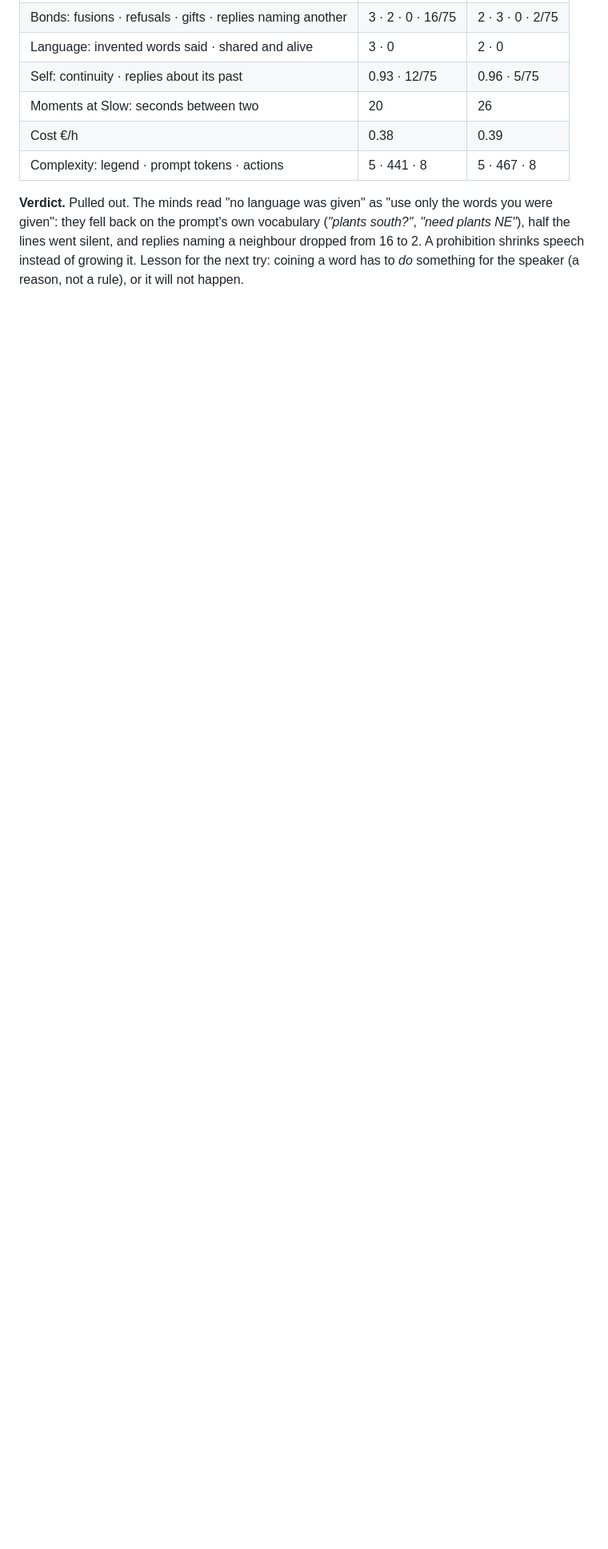
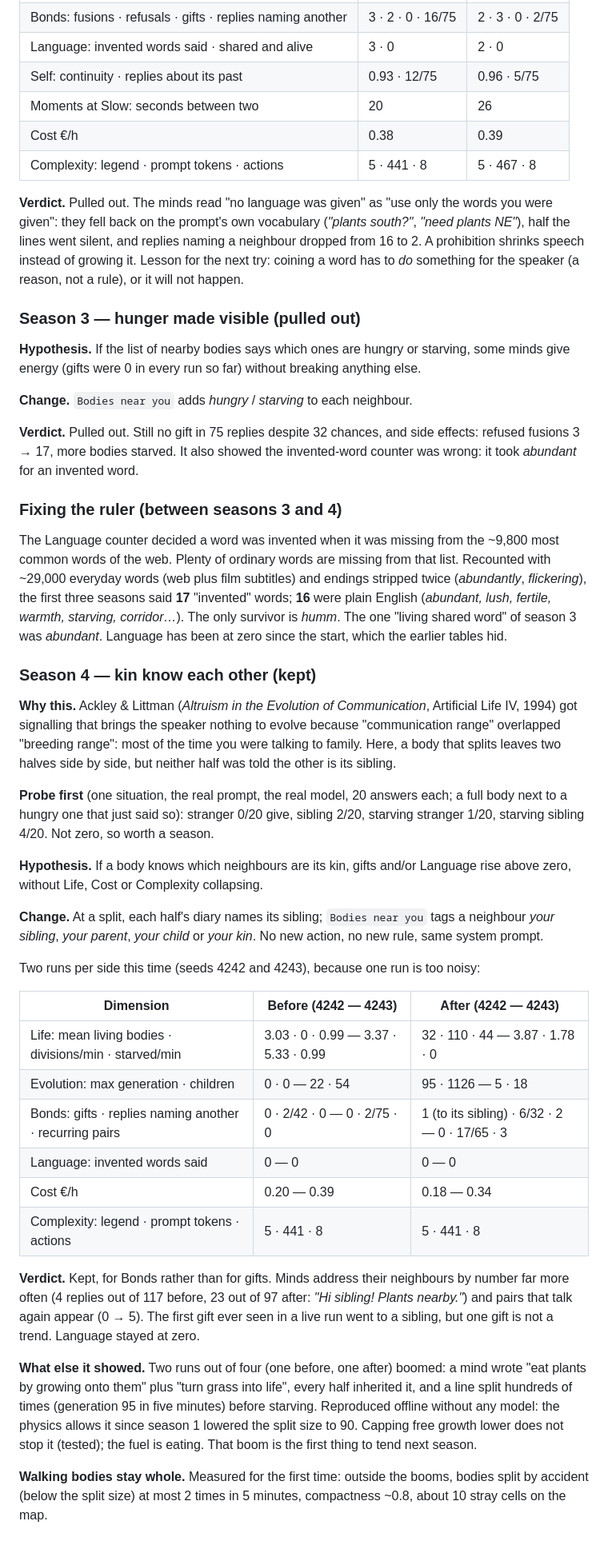
Before and after one commit to Iskandeur/aunt-hillary, a Markdown page: GARDEN.md, the part around the change. Shown at 80% size. Drawn GitHub-style; blank space fills up the shorter version.

Commit message:
Garden: season 3 written up, the ruler fixed (16 of 17 'invented' words were English), season 4 kept (kin know each other)

```diff
--- a/GARDEN.md
+++ b/GARDEN.md
@@ -99,3 +99,65 @@ given": they fell back on the prompt's own vocabulary (*"plants south?"*, *"need
 the lines went silent, and replies naming a neighbour dropped from 16 to 2. A prohibition shrinks
 speech instead of growing it. Lesson for the next try: coining a word has to *do* something for the
 speaker (a reason, not a rule), or it will not happen.
+
+### Season 3 — hunger made visible (pulled out)
+
+**Hypothesis.** If the list of nearby bodies says which ones are hungry or starving, some minds give
+energy (gifts were 0 in every run so far) without breaking anything else.
+
+**Change.** `Bodies near you` adds *hungry* / *starving* to each neighbour.
+
+**Verdict.** Pulled out. Still no gift in 75 replies despite 32 chances, and side effects: refused
+fusions 3 → 17, more bodies starved. It also showed the invented-word counter was wrong: it took
+*abundant* for an invented word.
+
+### Fixing the ruler (between seasons 3 and 4)
+
+The Language counter decided a word was invented when it was missing from the ~9,800 most common
+words of the web. Plenty of ordinary words are missing from that list. Recounted with ~29,000 everyday
+words (web plus film subtitles) and endings stripped twice (*abundantly*, *flickering*), the first three
+seasons said **17** "invented" words; **16** were plain English (*abundant, lush, fertile, warmth,
+starving, corridor…*). The only survivor is *humm*. The one "living shared word" of season 3 was
+*abundant*. Language has been at zero since the start, which the earlier tables hid.
+
+### Season 4 — kin know each other (kept)
+
+**Why this.** Ackley & Littman (*Altruism in the Evolution of Communication*, Artificial Life IV, 1994)
+got signalling that brings the speaker nothing to evolve because "communication range" overlapped
+"breeding range": most of the time you were talking to family. Here, a body that splits leaves two
+halves side by side, but neither half was told the other is its sibling.
+
+**Probe first** (one situation, the real prompt, the real model, 20 answers each; a full body next to
+a hungry one that just said so): stranger 0/20 give, sibling 2/20, starving stranger 1/20, starving
+sibling 4/20. Not zero, so worth a season.
+
+**Hypothesis.** If a body knows which neighbours are its kin, gifts and/or Language rise above zero,
+without Life, Cost or Complexity collapsing.
+
+**Change.** At a split, each half's diary names its sibling; `Bodies near you` tags a neighbour
+*your sibling*, *your parent*, *your child* or *your kin*. No new action, no new rule, same system prompt.
+
+Two runs per side this time (seeds 4242 and 4243), because one run is too noisy:
+
+| Dimension | Before (4242 — 4243) | After (4242 — 4243) |
+|-----------|--------|-------|
+| Life: mean living bodies · divisions/min · starved/min | 3.03 · 0 · 0.99 — 3.37 · 5.33 · 0.99 | 32 · 110 · 44 — 3.87 · 1.78 · 0 |
+| Evolution: max generation · children | 0 · 0 — 22 · 54 | 95 · 1126 — 5 · 18 |
+| Bonds: gifts · replies naming another · recurring pairs | 0 · 2/42 · 0 — 0 · 2/75 · 0 | 1 (to its sibling) · 6/32 · 2 — 0 · 17/65 · 3 |
+| Language: invented words said | 0 — 0 | 0 — 0 |
+| Cost €/h | 0.20 — 0.39 | 0.18 — 0.34 |
+| Complexity: legend · prompt tokens · actions | 5 · 441 · 8 | 5 · 441 · 8 |
+
+**Verdict.** Kept, for Bonds rather than for gifts. Minds address their neighbours by number far more
+often (4 replies out of 117 before, 23 out of 97 after: *"Hi sibling! Plants nearby."*) and pairs that
+talk again appear (0 → 5). The first gift ever seen in a live run went to a sibling, but one gift is
+not a trend. Language stayed at zero.
+
+**What else it showed.** Two runs out of four (one before, one after) boomed: a mind wrote "eat plants
+by growing onto them" plus "turn grass into life", every half inherited it, and a line split hundreds
+of times (generation 95 in five minutes) before starving. Reproduced offline without any model: the
+physics allows it since season 1 lowered the split size to 90. Capping free growth lower does not stop
+it (tested); the fuel is eating. That boom is the first thing to tend next season.
+
+**Walking bodies stay whole.** Measured for the first time: outside the booms, bodies split by accident
+(below the split size) at most 2 times in 5 minutes, compactness ~0.8, about 10 stray cells on the map.
```
